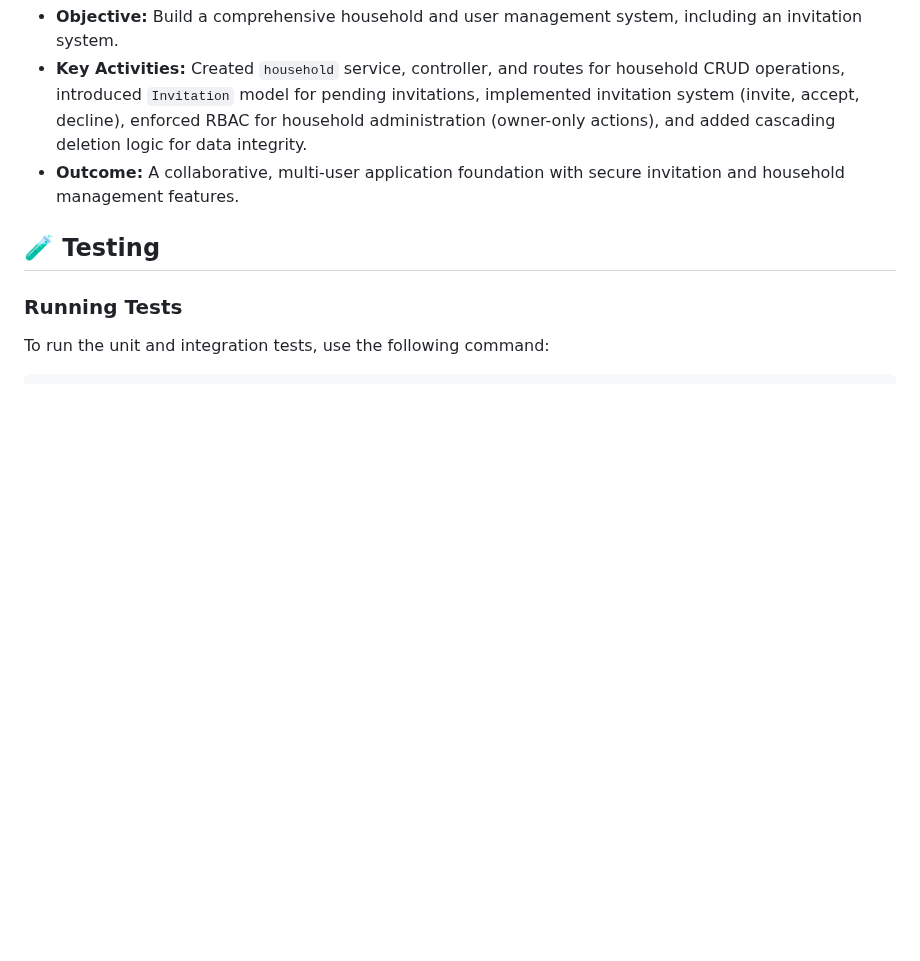
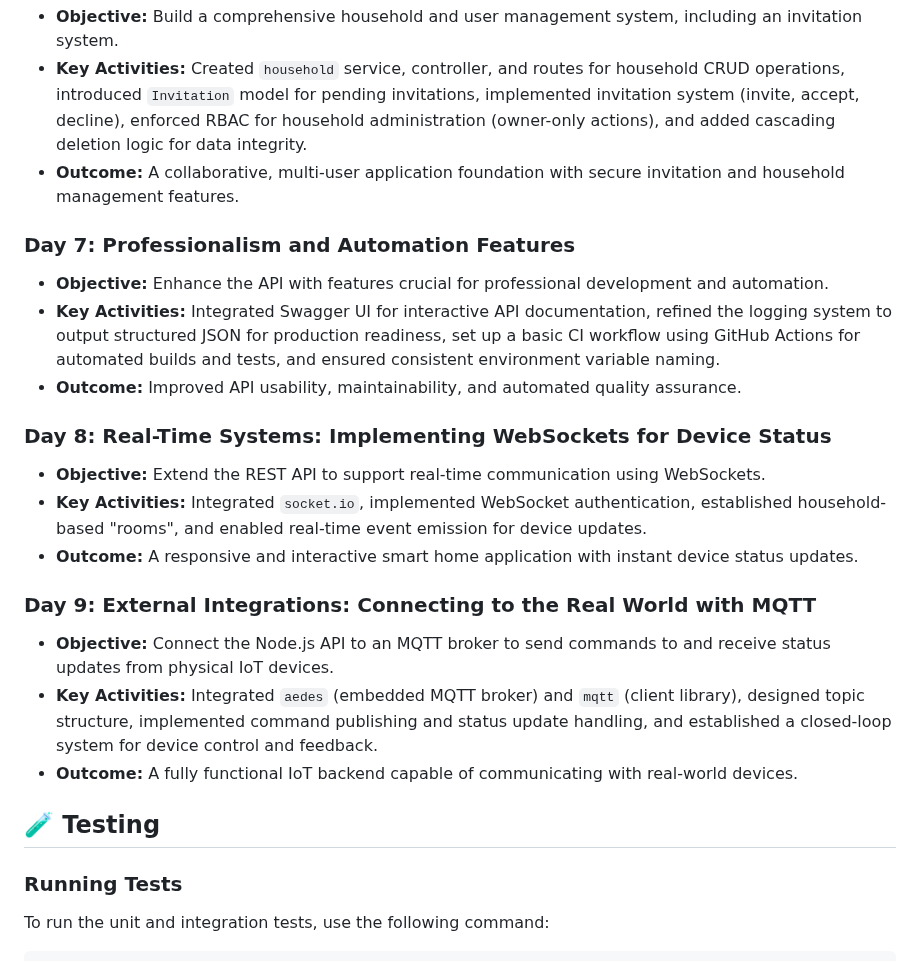
Before and after one commit to darunbjork/smart-home-automation-api, a Markdown page: README.md, the part around one of its changes. Rendered like a GitHub page; blank space fills up the shorter version.

```diff
--- a/README.md
+++ b/README.md
@@ -87,6 +89,21 @@ The project is configured to run using Docker Compose, which will spin up both t
 - **Key Activities:** Created `household` service, controller, and routes for household CRUD operations, introduced `Invitation` model for pending invitations, implemented invitation system (invite, accept, decline), enforced RBAC for household administration (owner-only actions), and added cascading deletion logic for data integrity.
 - **Outcome:** A collaborative, multi-user application foundation with secure invitation and household management features.
 
+### Day 7: Professionalism and Automation Features
+- **Objective:** Enhance the API with features crucial for professional development and automation.
+- **Key Activities:** Integrated Swagger UI for interactive API documentation, refined the logging system to output structured JSON for production readiness, set up a basic CI workflow using GitHub Actions for automated builds and tests, and ensured consistent environment variable naming.
+- **Outcome:** Improved API usability, maintainability, and automated quality assurance.
+
+### Day 8: Real-Time Systems: Implementing WebSockets for Device Status
+- **Objective:** Extend the REST API to support real-time communication using WebSockets.
+- **Key Activities:** Integrated `socket.io`, implemented WebSocket authentication, established household-based "rooms", and enabled real-time event emission for device updates.
+- **Outcome:** A responsive and interactive smart home application with instant device status updates.
+
+### Day 9: External Integrations: Connecting to the Real World with MQTT
+- **Objective:** Connect the Node.js API to an MQTT broker to send commands to and receive status updates from physical IoT devices.
+- **Key Activities:** Integrated `aedes` (embedded MQTT broker) and `mqtt` (client library), designed topic structure, implemented command publishing and status update handling, and established a closed-loop system for device control and feedback.
+- **Outcome:** A fully functional IoT backend capable of communicating with real-world devices.
+
 ## 🧪 Testing
 
 ### Running Tests
```
Also changed, not shown: other parts of README.md (+29 -8 lines).
